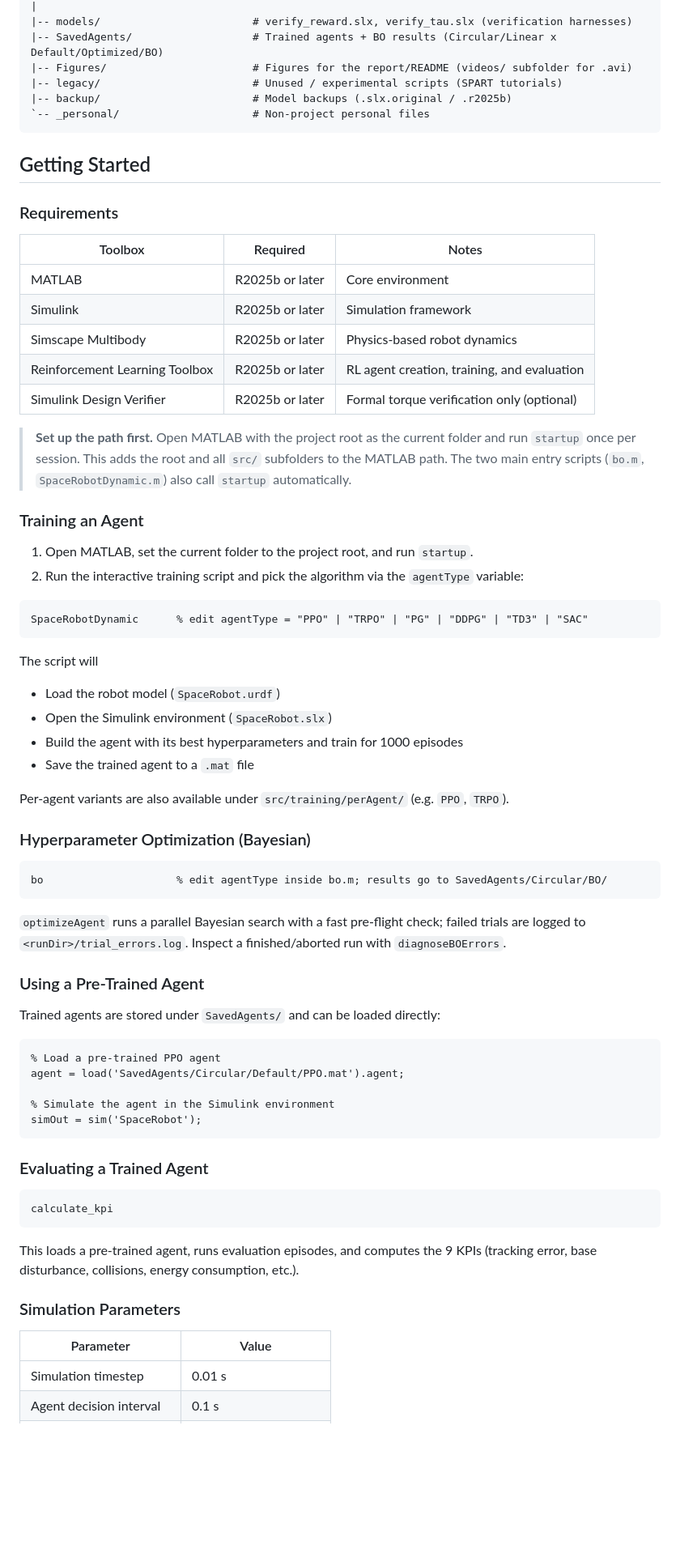
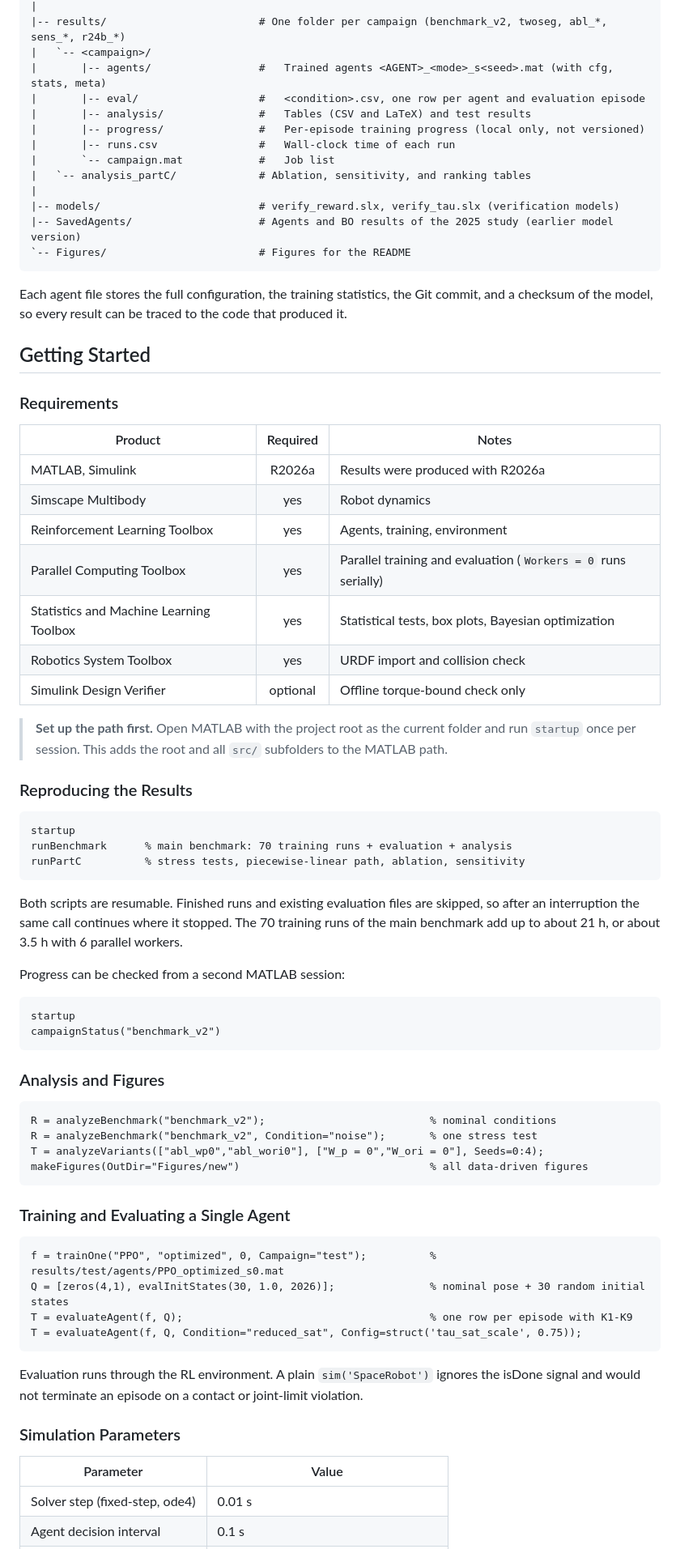
Before and after one commit to TrustPaddy/space-robot-rl, a Markdown page: README.md, the part around one of its changes. Shown at 81% size. GitHub-like rendering; blank space fills up the shorter version.

````diff
--- a/README.md
+++ b/README.md
@@ -179,74 +211,78 @@ space-robot-rl/
 |
-|-- models/                        # verify_reward.slx, verify_tau.slx (verification harnesses)
-|-- SavedAgents/                   # Trained agents + BO results (Circular/Linear x Default/Optimized/BO)
-|-- Figures/                       # Figures for the report/README (videos/ subfolder for .avi)
-|-- legacy/                        # Unused / experimental scripts (SPART tutorials)
-|-- backup/                        # Model backups (.slx.original / .r2025b)
-`-- _personal/                     # Non-project personal files
+|-- results/                        # One folder per campaign (benchmark_v2, twoseg, abl_*, sens_*, r24b_*)
+|   `-- <campaign>/
+|       |-- agents/                 #   Trained agents <AGENT>_<mode>_s<seed>.mat (with cfg, stats, meta)
+|       |-- eval/                   #   <condition>.csv, one row per agent and evaluation episode
+|       |-- analysis/               #   Tables (CSV and LaTeX) and test results
+|       |-- progress/               #   Per-episode training progress (local only, not versioned)
+|       |-- runs.csv                #   Wall-clock time of each run
+|       `-- campaign.mat            #   Job list
+|   `-- analysis_partC/             # Ablation, sensitivity, and ranking tables
+|
+|-- models/                         # verify_reward.slx, verify_tau.slx (verification models)
+|-- SavedAgents/                    # Agents and BO results of the 2025 study (earlier model version)
+`-- Figures/                        # Figures for the README
 ```
+
+Each agent file stores the full configuration, the training statistics, the Git commit, and a checksum of the model, so every result can be traced to the code that produced it.
 
 ## Getting Started
 
 ### Requirements
 
-| Toolbox | Required | Notes |
+| Product | Required | Notes |
 |---------|:--------:|-------|
-| MATLAB | R2025b or later | Core environment |
-| Simulink | R2025b or later | Simulation framework |
-| Simscape Multibody | R2025b or later | Physics-based robot dynamics |
-| Reinforcement Learning Toolbox | R2025b or later | RL agent creation, training, and evaluation |
-| Simulink Design Verifier | R2025b or later | Formal torque verification only (optional) |
+| MATLAB, Simulink | R2026a | Results were produced with R2026a |
+| Simscape Multibody | yes | Robot dynamics |
+| Reinforcement Learning Toolbox | yes | Agents, training, environment |
+| Parallel Computing Toolbox | yes | Parallel training and evaluation (`Workers = 0` runs serially) |
+| Statistics and Machine Learning Toolbox | yes | Statistical tests, box plots, Bayesian optimization |
+| Robotics System Toolbox | yes | URDF import and collision check |
+| Simulink Design Verifier | optional | Offline torque-bound check only |
 
 > **Set up the path first.** Open MATLAB with the project root as the current folder and run
 > `startup` once per session. This adds the root and all `src/` subfolders to the MATLAB path.
-> The two main entry scripts (`bo.m`, `SpaceRobotDynamic.m`) also call `startup` automatically.
 
-### Training an Agent
-
-1. Open MATLAB, set the current folder to the project root, and run `startup`.
-2. Run the interactive training script and pick the algorithm via the `agentType` variable:
-```matlab
-SpaceRobotDynamic      % edit agentType = "PPO" | "TRPO" | "PG" | "DDPG" | "TD3" | "SAC"
-```
-The script will
-   - Load the robot model (`SpaceRobot.urdf`)
-   - Open the Simulink environment (`SpaceRobot.slx`)
-   - Build the agent with its best hyperparameters and train for 1000 episodes
-   - Save the trained agent to a `.mat` file
-
-Per-agent variants are also available under `src/training/perAgent/` (e.g. `PPO`, `TRPO`).
-
-### Hyperparameter Optimization (Bayesian)
+### Reproducing the Results
 
 ```matlab
-bo                     % edit agentType inside bo.m; results go to SavedAgents/Circular/BO/
+startup
+runBenchmark      % main benchmark: 70 training runs + evaluation + analysis
+runPartC          % stress tests, piecewise-linear path, ablation, sensitivity
 ```
-`optimizeAgent` runs a parallel Bayesian search with a fast pre-flight check; failed trials are
-logged to `<runDir>/trial_errors.log`. Inspect a finished/aborted run with `diagnoseBOErrors`.
 
-### Using a Pre-Trained Agent
+Both scripts are resumable. Finished runs and existing evaluation files are skipped, so after an interruption the same call continues where it stopped. The 70 training runs of the main benchmark add up to about 21 h, or about 3.5 h with 6 parallel workers.
 
-Trained agents are stored under `SavedAgents/` and can be loaded directly:
+Progress can be checked from a second MATLAB session:
 
 ```matlab
-% Load a pre-trained PPO agent
-agent = load('SavedAgents/Circular/Default/PPO.mat').agent;
-
-% Simulate the agent in the Simulink environment
-simOut = sim('SpaceRobot');
+startup
+campaignStatus("benchmark_v2")
 ```
 
-### Evaluating a Trained Agent
+### Analysis and Figures
 
 ```matlab
-calculate_kpi
+R = analyzeBenchmark("benchmark_v2");                          % nominal conditions
+R = analyzeBenchmark("benchmark_v2", Condition="noise");       % one stress test
+T = analyzeVariants(["abl_wp0","abl_wori0"], ["W_p = 0","W_ori = 0"], Seeds=0:4);
+makeFigures(OutDir="Figures/new")                              % all data-driven figures
 ```
 
-This loads a pre-trained agent, runs evaluation episodes, and computes the 9 KPIs (tracking error, base disturbance, collisions, energy consumption, etc.).
+### Training and Evaluating a Single Agent
+
+```matlab
+f = trainOne("PPO", "optimized", 0, Campaign="test");          % results/test/agents/PPO_optimized_s0.mat
+Q = [zeros(4,1), evalInitStates(30, 1.0, 2026)];               % nominal pose + 30 random initial states
+T = evaluateAgent(f, Q);                                       % one row per episode with K1-K9
+T = evaluateAgent(f, Q, Condition="reduced_sat", Config=struct('tau_sat_scale', 0.75));
+```
+
+Evaluation runs through the RL environment. A plain `sim('SpaceRobot')` ignores the isDone signal and would not terminate an episode on a contact or joint-limit violation.
 
 ### Simulation Parameters
 
 | Parameter | Value |
 |-----------|-------|
-| Simulation timestep | 0.01 s |
+| Solver step (fixed-step, ode4) | 0.01 s |
 | Agent decision interval | 0.1 s |
````
Also changed, not shown: other parts of README.md (+124 -88 lines), Figures/boxplot_K2.png (added), Figures/soll_vs_ist_kreisbahn.png, Figures/soll_vs_ist_kreisbahn_opt.png, Figures/trainingsverlauf_ppo_default.png, Figures/trainingsverlauf_ppo_optimized.png, 1 other file.
